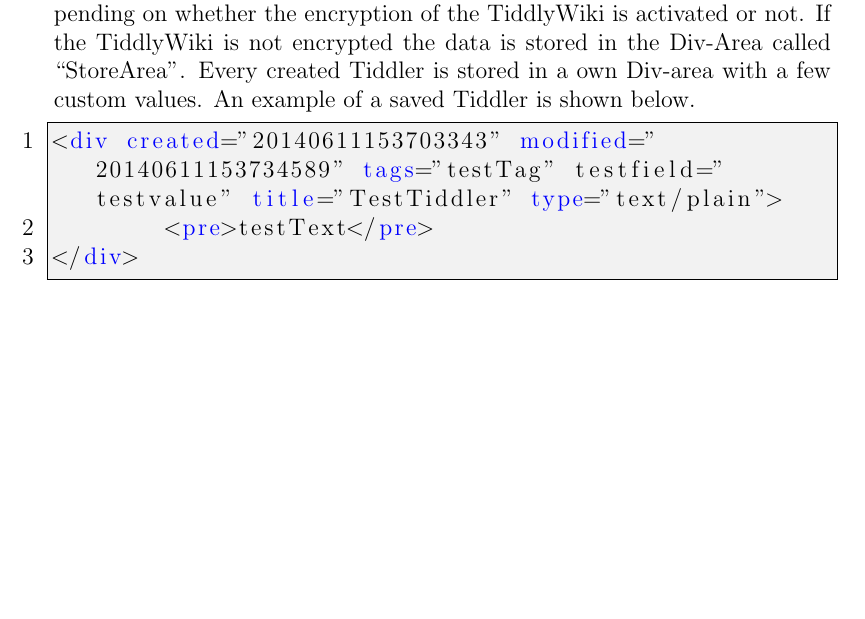
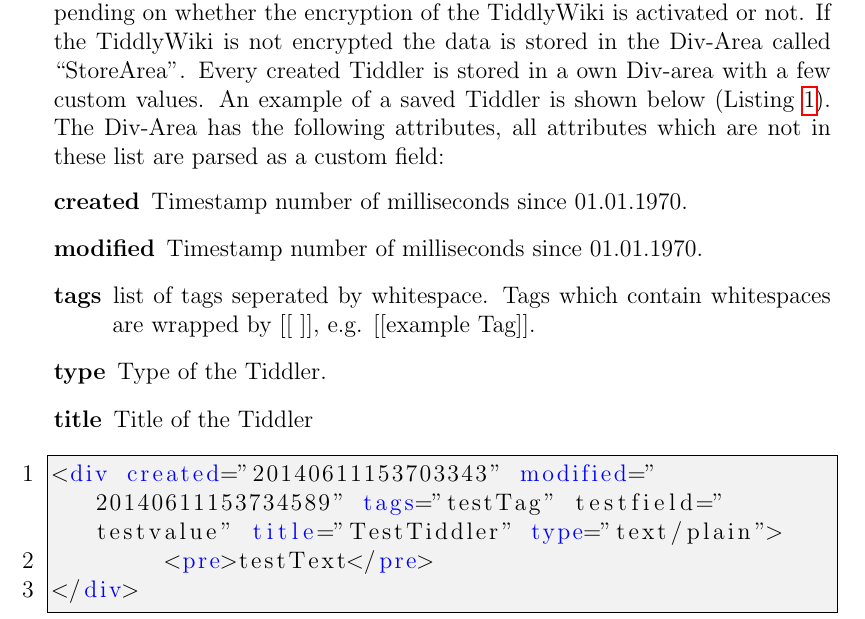
Before and after one commit to cjrk/saa-tw, a LaTeX document (doc/tiddly.tex): part of page 4 of 4 before the commit and part of page 4 of 5 after it, cut so that both start at the same text, the shorter picture padded with empty space. Compiled offline with pdfLaTeX.

Commit message:
changed  data-storage

```diff
--- a/doc/tiddly.tex
+++ b/doc/tiddly.tex
@@ -7,6 +7,8 @@
 \usepackage{color}
 \usepackage{hyperref}
 \usepackage{graphicx}
+\usepackage{prettyref}
+\newrefformat{lst}{Listing \ref{#1}}
 \definecolor{lightGray}{gray}{0.95}
 \lstset{
 backgroundcolor=\color{lightGray},
@@ -50,8 +52,17 @@
 \subsubsection*{Persist data}
 TiddlyWiki supports a wide rage of methods to persist your data. One of this methods is the HTML5 fallback saver. This methods works on almost every browser. With this method a copy of the entire wiki will be downloaded by the browser. This means you get a new file everytime you hit the save button. To avoid this there a some plugins for different browsers to allow to save direct to the current open TiddlyWiki-File.
 \subsubsection*{Data-Storage}
-TiddlyWiki persists the data within the HTML-File in two Div-Areas depending on whether the encryption of the TiddlyWiki is activated or not. If the TiddlyWiki is not encrypted the data is stored in the Div-Area called ``StoreArea''. Every created Tiddler is stored in a own Div-area with a few custom values. An example of a saved Tiddler is shown below.
-\begin{lstlisting}[caption={Data-Div}]
+TiddlyWiki persists the data within the HTML-File in two Div-Areas depending on whether the encryption of the TiddlyWiki is activated or not. If the TiddlyWiki is not encrypted the data is stored in the Div-Area called ``StoreArea''. Every created Tiddler is stored in a own Div-area with a few custom values. An example of a saved Tiddler is shown below (\prettyref{lst:data-div}). The Div-Area has the following attributes, all attributes which are not in these list are parsed as a custom field:
+\begin{description}
+\item[created] Timestamp number of milliseconds since 01.01.1970.
+\item[modified] Timestamp number of milliseconds since 01.01.1970.
+\item[tags] list of tags seperated by whitespace. Tags which contain whitespaces are wrapped by [[ ]], e.g. [[example Tag]].
+\item[type] Type of the Tiddler.
+\item[title] Title of the Tiddler
+\end{description}
+
+
+\begin{lstlisting}[caption={Data-Div},label=lst:data-div]
 <div created="20140611153703343" modified="20140611153734589" tags="testTag" testfield="testvalue" title="TestTiddler" type="text/plain">
 	<pre>testText</pre>
 </div>
```
Also changed, not shown: doc/tiddly.pdf, 4 other files.
